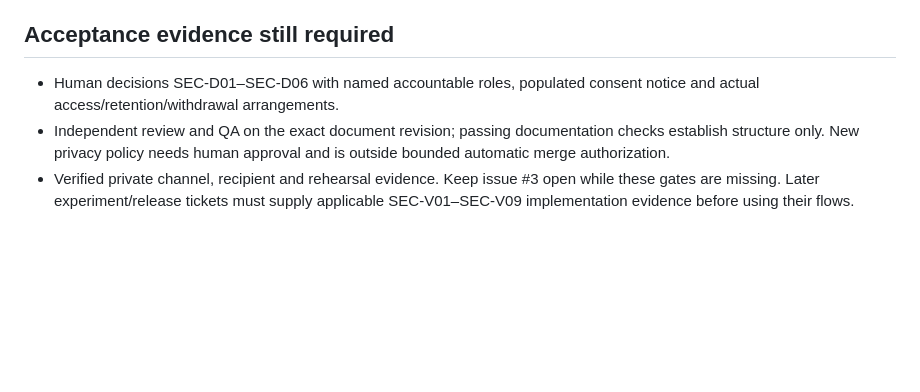
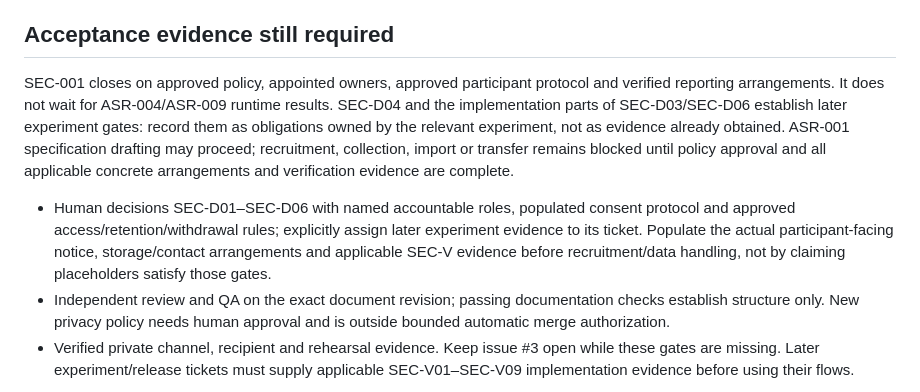
Before and after one commit to thakurshadman/quran-hifz, a Markdown page: docs/security/SEC-001.md, the part around the change. GitHub-like rendering; blank space fills up the shorter version.

Commit message:
docs: separate policy approval from experiment evidence

```diff
--- a/docs/security/SEC-001.md
+++ b/docs/security/SEC-001.md
@@ -190,8 +190,19 @@ suppression with synthetic records. Publish only a sanitized incident summary.
 
 ## Acceptance evidence still required
 
+SEC-001 closes on approved policy, appointed owners, approved participant protocol
+and verified reporting arrangements. It does not wait for ASR-004/ASR-009 runtime
+results. SEC-D04 and the implementation parts of SEC-D03/SEC-D06 establish later
+experiment gates: record them as obligations owned by the relevant experiment,
+not as evidence already obtained. ASR-001 specification drafting may proceed;
+recruitment, collection, import or transfer remains blocked until policy approval
+and all applicable concrete arrangements and verification evidence are complete.
+
 - Human decisions SEC-D01–SEC-D06 with named accountable roles, populated consent
-  notice and actual access/retention/withdrawal arrangements.
+  protocol and approved access/retention/withdrawal rules; explicitly assign later
+  experiment evidence to its ticket. Populate the actual participant-facing
+  notice, storage/contact arrangements and applicable SEC-V evidence before
+  recruitment/data handling, not by claiming placeholders satisfy those gates.
 - Independent review and QA on the exact document revision; passing documentation
   checks establish structure only. New privacy policy needs human approval and
   is outside bounded automatic merge authorization.
```
